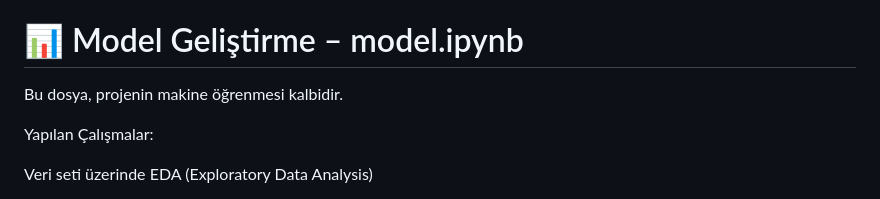
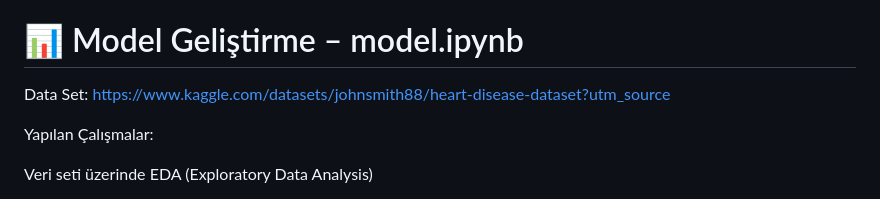
Before and after one commit to gokdeniztural/heart-disease-classification, a Markdown page: README.md, the part around the change. GitHub-like rendering.

```diff
--- a/README.md
+++ b/README.md
@@ -24,7 +24,7 @@ Tüm bu adımlar birbiriyle uyumlu şekilde ilerletilerek gerçek hayata yakın
 
 # 📊 Model Geliştirme – model.ipynb
 
-Bu dosya, projenin makine öğrenmesi kalbidir.
+Data Set: https://www.kaggle.com/datasets/johnsmith88/heart-disease-dataset?utm_source
 
 Yapılan Çalışmalar:
 
```
